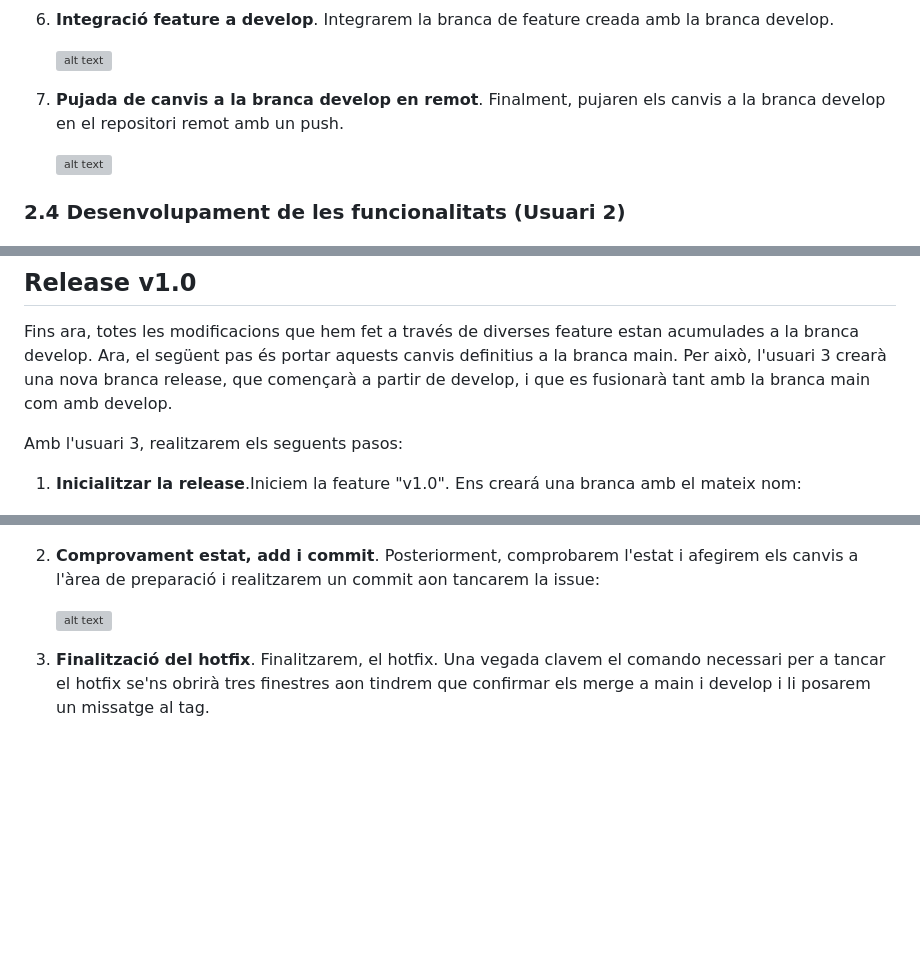
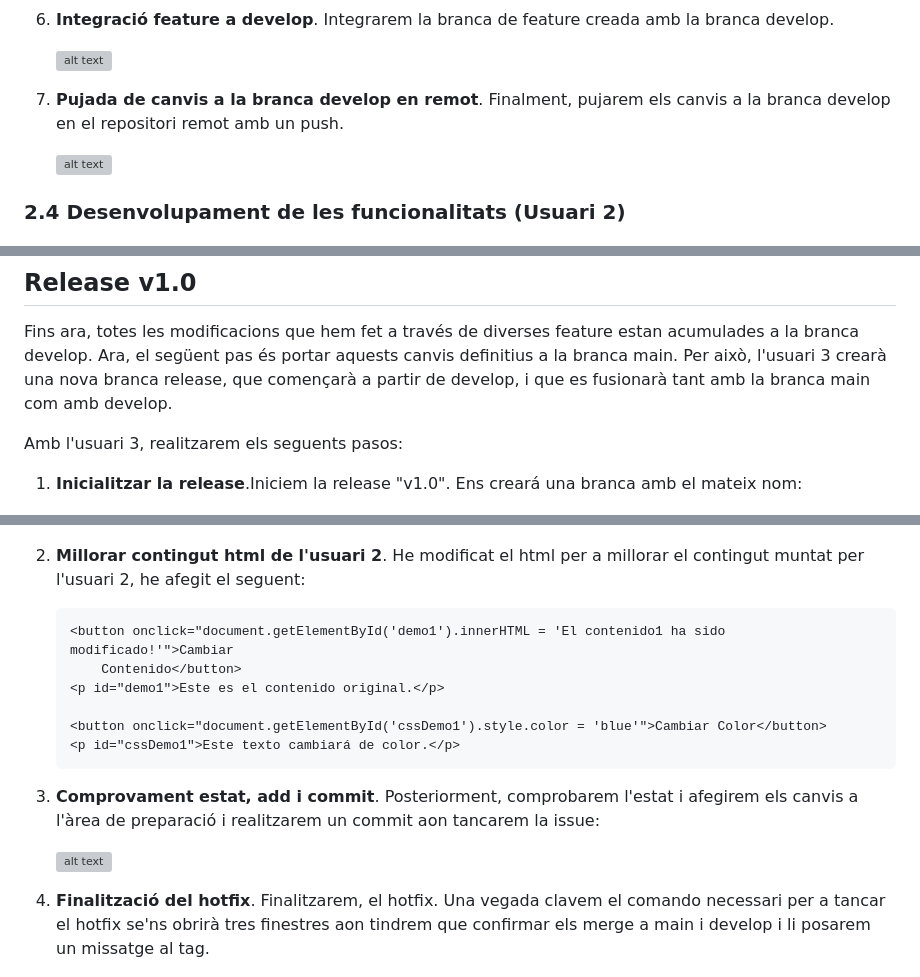
Before and after one commit to alexMartJu/practica-sistemes-control-versions, a Markdown page: README.md, 3 parts joined by grey strips. GitHub-like rendering; blank space fills up the shorter version; grey boxes are pictures that could not be loaded.

Commit message:
Modificació arxiu .md 2

````diff
--- a/README.md
+++ b/README.md
@@ -191,7 +191,7 @@ Per a començar en la pràctica, crearem abans de tot el repositori en aquest ca
     ![alt text](imgs/6.PNG)
 
 6. **Pujada de canvis a la branca develop en remot**.
-    Finalment, pujaren els canvis a la branca develop en el repositori remot amb un push.
+    Finalment, pujarem els canvis a la branca develop en el repositori remot amb un push.
 
     ![alt text](imgs/5.PNG)
 
@@ -333,7 +333,7 @@ Fins ara, totes les modificacions que hem fet a través de diverses feature esta
 
 Amb l'usuari 3, realitzarem els seguents pasos:
 
-1. **Inicialitzar la release**.Iniciem la feature "v1.0". Ens creará una branca amb el mateix nom:
+1. **Inicialitzar la release**.Iniciem la release "v1.0". Ens creará una branca amb el mateix nom:
 
     ![alt text](imgs/20.PNG)
 
@@ -362,12 +362,24 @@ Després de haver realitzat tots els procesos anteriors, amb l'Usuari 1 detectem
 
     ![alt text](imgs/24_1.PNG)
 
-2. **Comprovament estat, add i commit**.
+2. **Millorar contingut html de l'usuari 2**.
+    He modificat el html per a millorar el contingut muntat per l'usuari 2, he afegit el seguent:
+
+    ```html
+    <button onclick="document.getElementById('demo1').innerHTML = 'El contenido1 ha sido modificado!'">Cambiar
+        Contenido</button>
+    <p id="demo1">Este es el contenido original.</p>
+
+    <button onclick="document.getElementById('cssDemo1').style.color = 'blue'">Cambiar Color</button>
+    <p id="cssDemo1">Este texto cambiará de color.</p>
+    ```
+
+3. **Comprovament estat, add i commit**.
    Posteriorment, comprobarem l'estat i afegirem els canvis a l'àrea de preparació i realitzarem un commit aon tancarem la issue:
 
     ![alt text](imgs/25.PNG)
 
-3. **Finalització del hotfix**.
+4. **Finalització del hotfix**.
     Finalitzarem, el hotfix. Una vegada clavem el comando necessari per a tancar el hotfix se'ns obrirà tres finestres aon tindrem que confirmar els merge a main i develop i li posarem un missatge al tag.
 
     ![alt text](imgs/26.PNG)
````
Also changed, not shown: other parts of README.md (+3 -3 lines).
